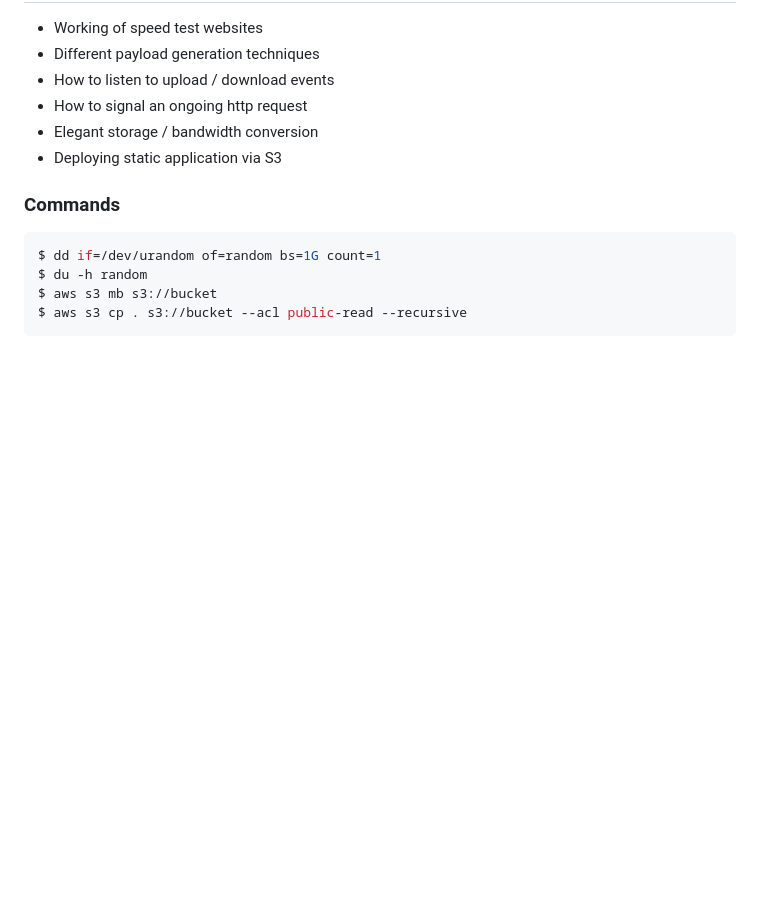
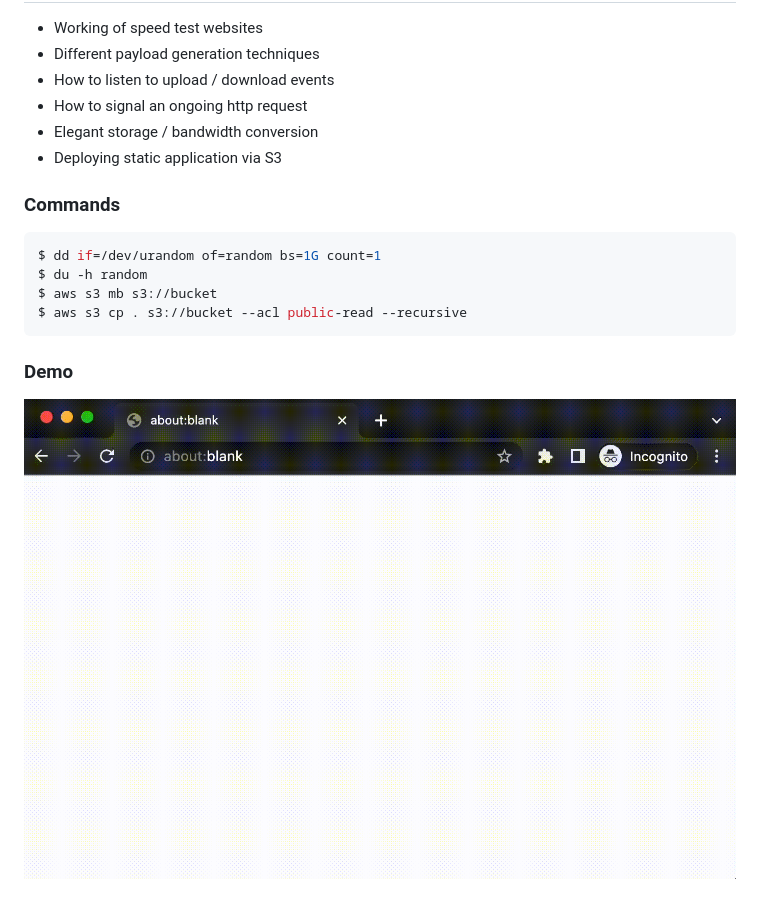
Before and after one commit to amtanq/devclass, a Markdown page: speedtest/readme.md, the part around the change. Rendered like a GitHub page; pictures changed too: speedtest/readme.gif (added); blank space fills up the shorter version.

Commit message:
added demo to speedtest

````diff
--- a/speedtest/readme.md
+++ b/speedtest/readme.md
@@ -13,3 +13,6 @@ $ du -h random
 $ aws s3 mb s3://bucket
 $ aws s3 cp . s3://bucket --acl public-read --recursive
 ```
+
+### Demo
+![](readme.gif)
````
